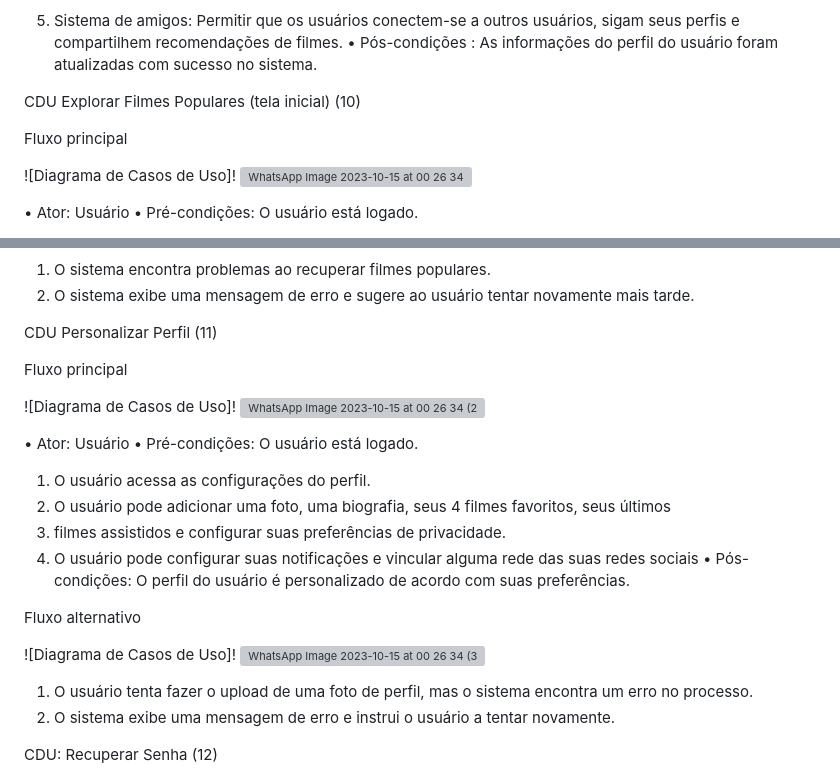
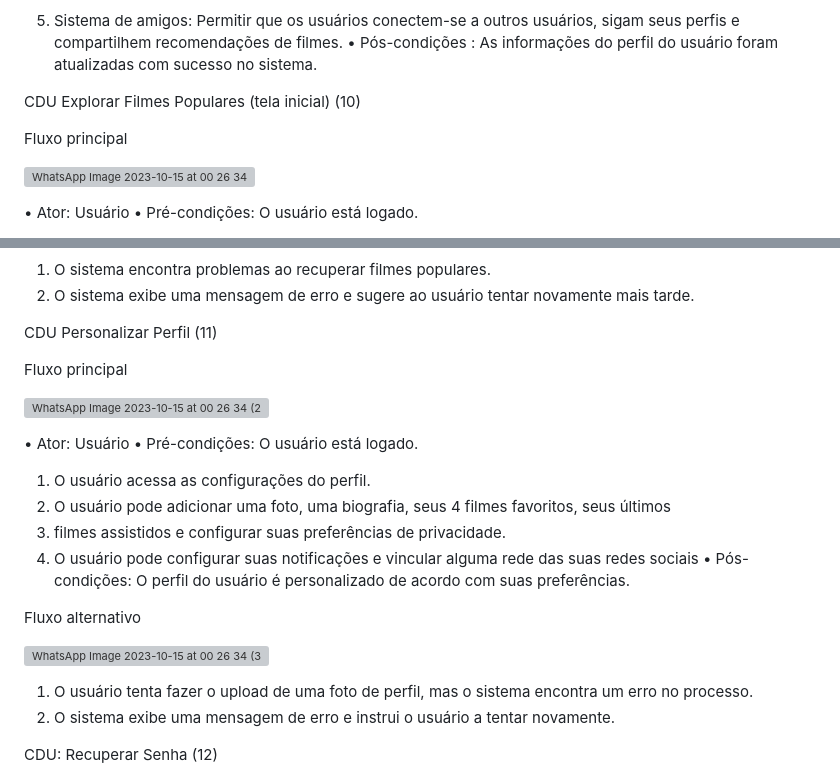
Before and after one commit to cp2-dc-info-projeto-final/breaking-4-wall, a Markdown page: casos-de-uso.md, 2 parts joined by grey strips. GitHub-like rendering; grey boxes are pictures that could not be loaded.

```diff
--- a/casos-de-uso.md
+++ b/casos-de-uso.md
@@ -208,7 +207,6 @@ CDU Explorar Filmes Populares (tela inicial) (10)
 
 Fluxo principal
 
-![Diagrama de Casos de Uso]!
 ![WhatsApp Image 2023-10-15 at 00 26 34](https://github.com/cp2-dc-info-projeto-final/breaking-4-wall/assets/143643654/cfff6b30-bd07-427d-989b-863b89a0fbdb)
 
 • Ator: Usuário
@@ -231,7 +229,6 @@ CDU Personalizar Perfil (11)
 
 Fluxo principal
 
-![Diagrama de Casos de Uso]!
 ![WhatsApp Image 2023-10-15 at 00 26 34 (2)](https://github.com/cp2-dc-info-projeto-final/breaking-4-wall/assets/143643654/b25e5d56-6eea-4887-b50f-e65f5efde623)
 
 • Ator: Usuário
@@ -245,7 +242,6 @@ sociais
 
 Fluxo alternativo
 
-![Diagrama de Casos de Uso]!
    ![WhatsApp Image 2023-10-15 at 00 26 34 (3)](https://github.com/cp2-dc-info-projeto-final/breaking-4-wall/assets/143643654/90862fae-126c-4300-b175-bf3cc4500a0e)
 
 1. O usuário tenta fazer o upload de uma foto de perfil, mas o sistema encontra um erro no processo.
```
Also changed, not shown: other parts of casos-de-uso.md (+10 -11 lines).
